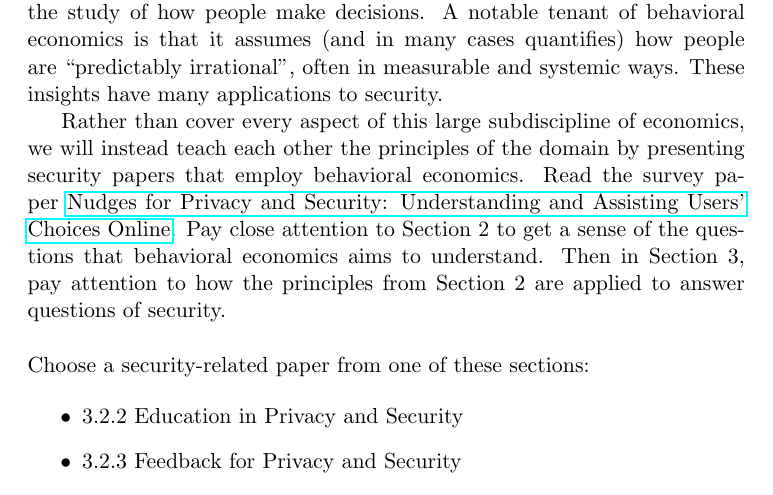
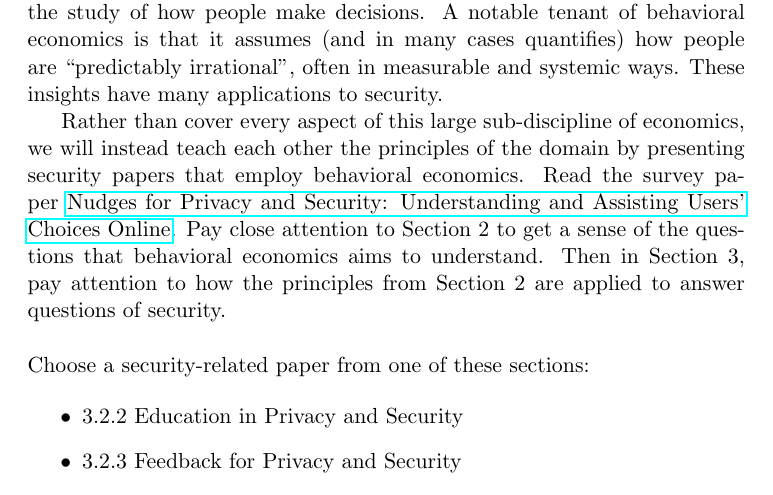
Before and after one commit to AdamHastings/econ-sec, a LaTeX problem sheet (lecture4/homework.tex): part of page 1 of 4, cut so that both start at the same text. Compiled offline with pdfLaTeX.

Commit message:
unknown changes

```diff
--- a/lecture4/homework.tex
+++ b/lecture4/homework.tex
@@ -14,7 +14,7 @@
 
 Our next class topic will be behavioral economics and security, which is the study of how people make decisions. A notable tenant of behavioral economics is that it assumes (and in many cases quantifies) how people are ``predictably irrational'', often in measurable and systemic ways. These insights have many applications to security.
 
-Rather than cover every aspect of this large subdiscipline of economics, we will instead teach each other the principles of the domain by presenting security papers that employ behavioral economics. Read the survey paper \href{https://dl.acm.org/doi/abs/10.1145/3054926}{Nudges for Privacy and Security: Understanding and Assisting Users' Choices Online}. Pay close attention to Section 2 to get a sense of the questions that behavioral economics aims to understand. Then in Section 3, pay attention to how the principles from Section 2 are applied to answer questions of security.
+Rather than cover every aspect of this large sub-discipline of economics, we will instead teach each other the principles of the domain by presenting security papers that employ behavioral economics. Read the survey paper \href{https://dl.acm.org/doi/abs/10.1145/3054926}{Nudges for Privacy and Security: Understanding and Assisting Users' Choices Online}. Pay close attention to Section 2 to get a sense of the questions that behavioral economics aims to understand. Then in Section 3, pay attention to how the principles from Section 2 are applied to answer questions of security.
 \\
 
 \noindent Choose a security-related paper from one of these sections:
```
Also changed, not shown: lecture4/Makefile, lecture4/homework.pdf (deleted), lecture4/homework3.pdf (added), lecture4/lecture.pdf.
